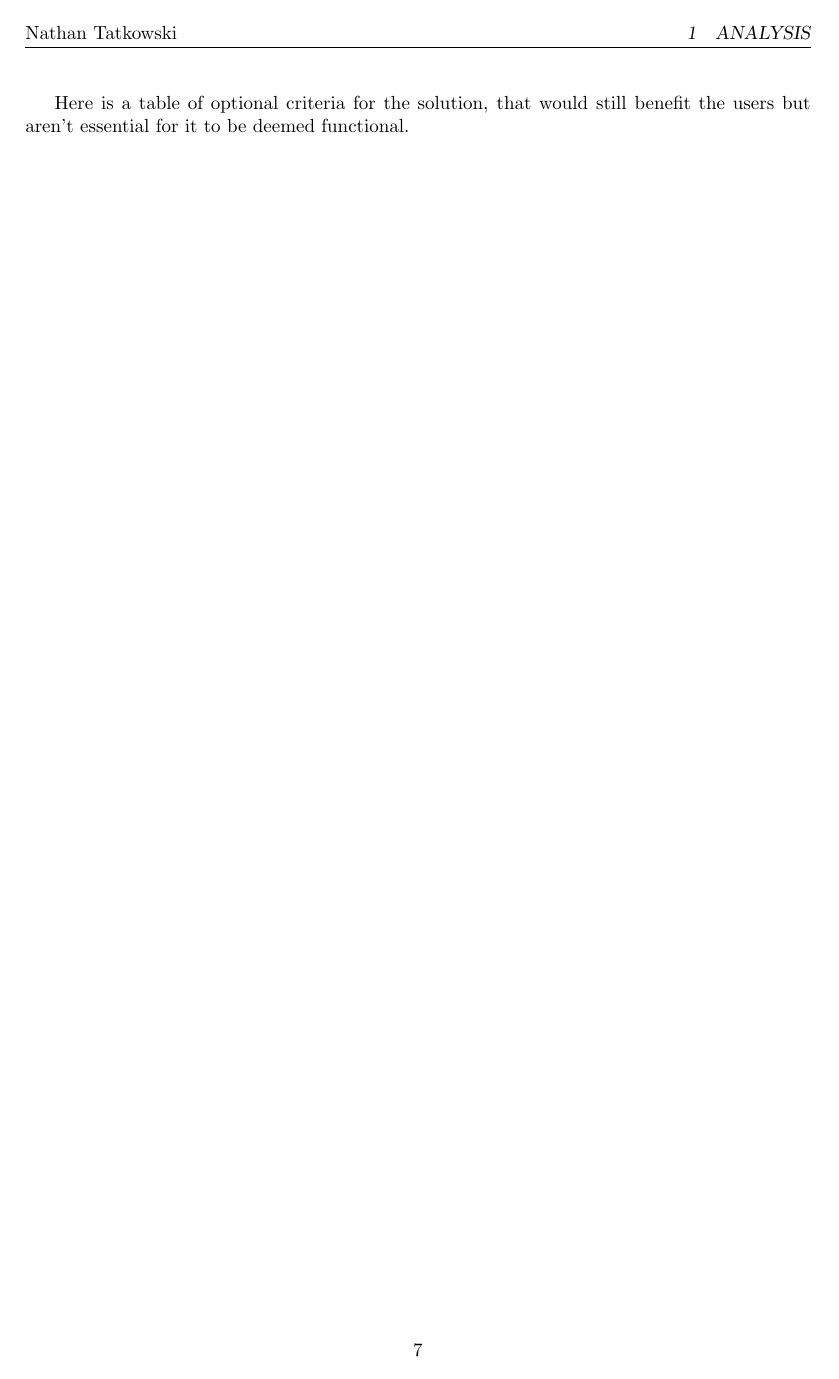
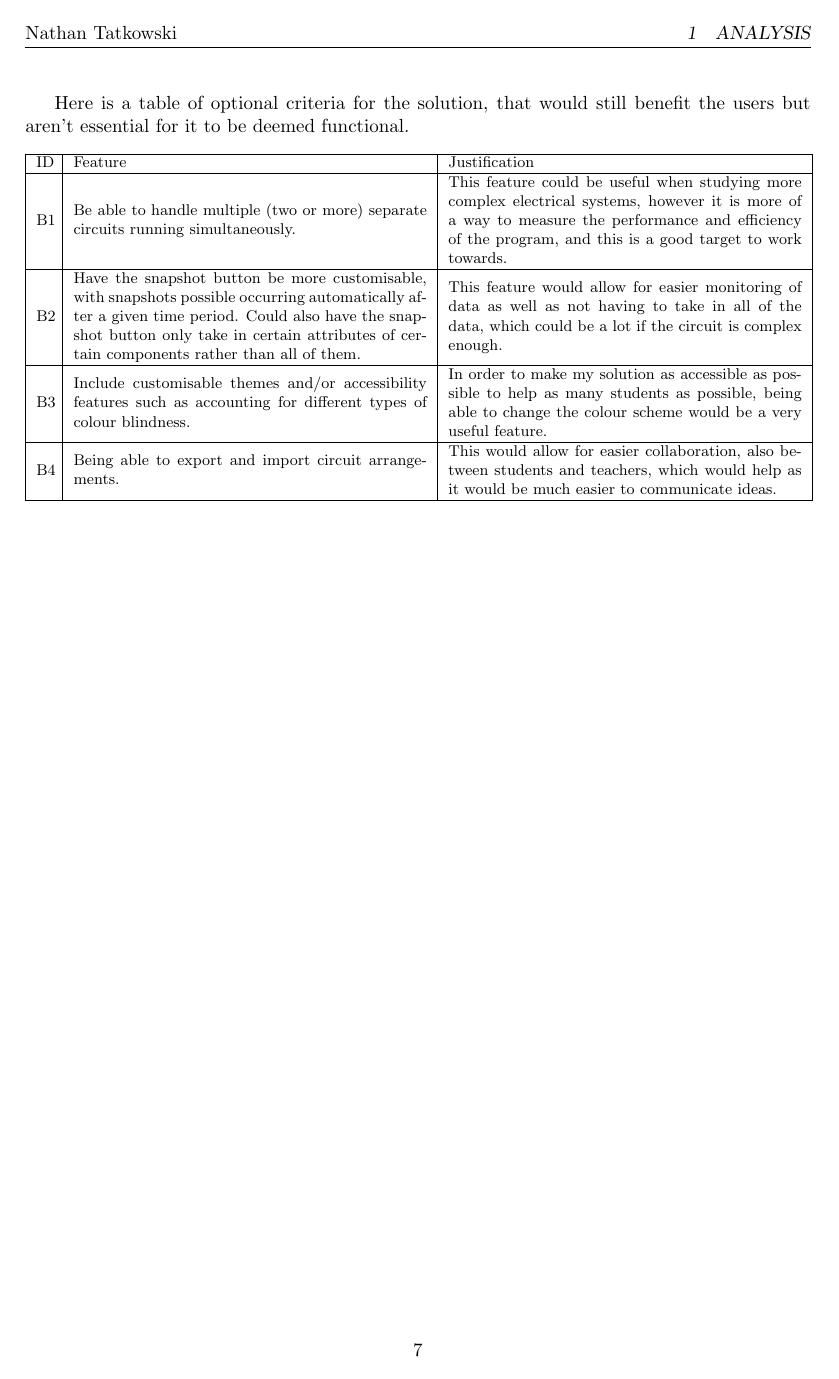
Before and after one commit to nathan-tat/cs_nea_2025, a LaTeX document (latex/main.tex): page 8 of 8. Compiled offline with pdfLaTeX.

Commit message:
Added table for optional features

```diff
--- a/latex/main.tex
+++ b/latex/main.tex
@@ -165,6 +165,18 @@
 
             Here is a table of optional criteria for the solution, that would still benefit the users but aren't essential for it to be deemed functional.
 
+            \begin{table}[!ht]
+                \footnotesize
+                \begin{tabular}{|m{0.02\textwidth}|m{0.45\textwidth}|m{0.45\textwidth}|}
+                \hline
+                ID & Feature & Justification \\ \hline
+                B1 & Be able to handle multiple (two or more) separate circuits running simultaneously. & This feature could be useful when studying more complex electrical systems, however it is more of a way to measure the performance and efficiency of the program, and this is a good target to work towards. \\ \hline
+                B2 & Have the snapshot button be more customisable, with snapshots possible occurring automatically after a given time period. Could also have the snapshot button only take in certain attributes of certain components rather than all of them. & This feature would allow for easier monitoring of data as well as not having to take in all of the data, which could be a lot if the circuit is complex enough. \\ \hline
+                B3 & Include customisable themes and/or accessibility features such as accounting for different types of colour blindness. & In order to make my solution as accessible as possible to help as many students as possible, being able to change the colour scheme would be a very useful feature. \\ \hline
+                B4 & Being able to export and import circuit arrangements. & This would allow for easier collaboration, also between students and teachers, which would help as it would be much easier to communicate ideas. \\ \hline
+                \end{tabular}
+            \end{table}
+
 
 
         % \subsection{Data Source(s)}
```
